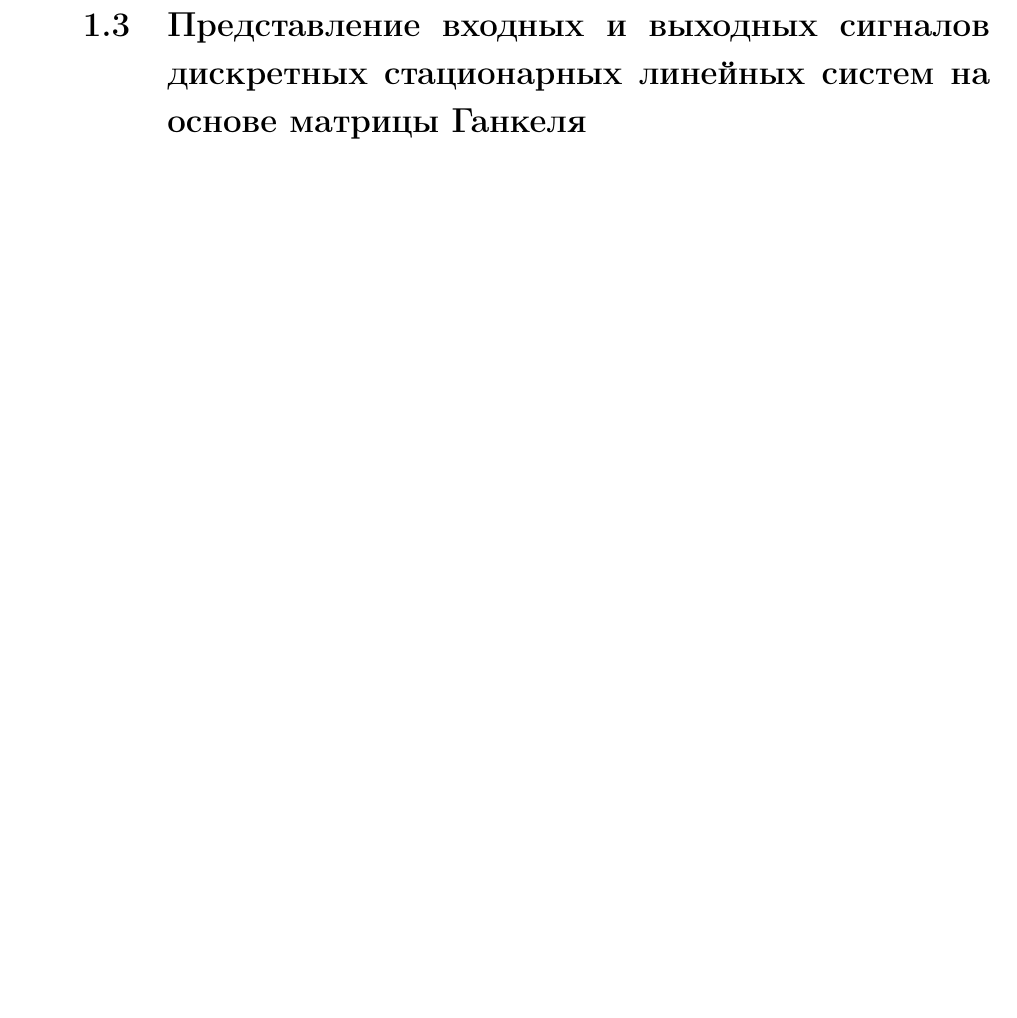
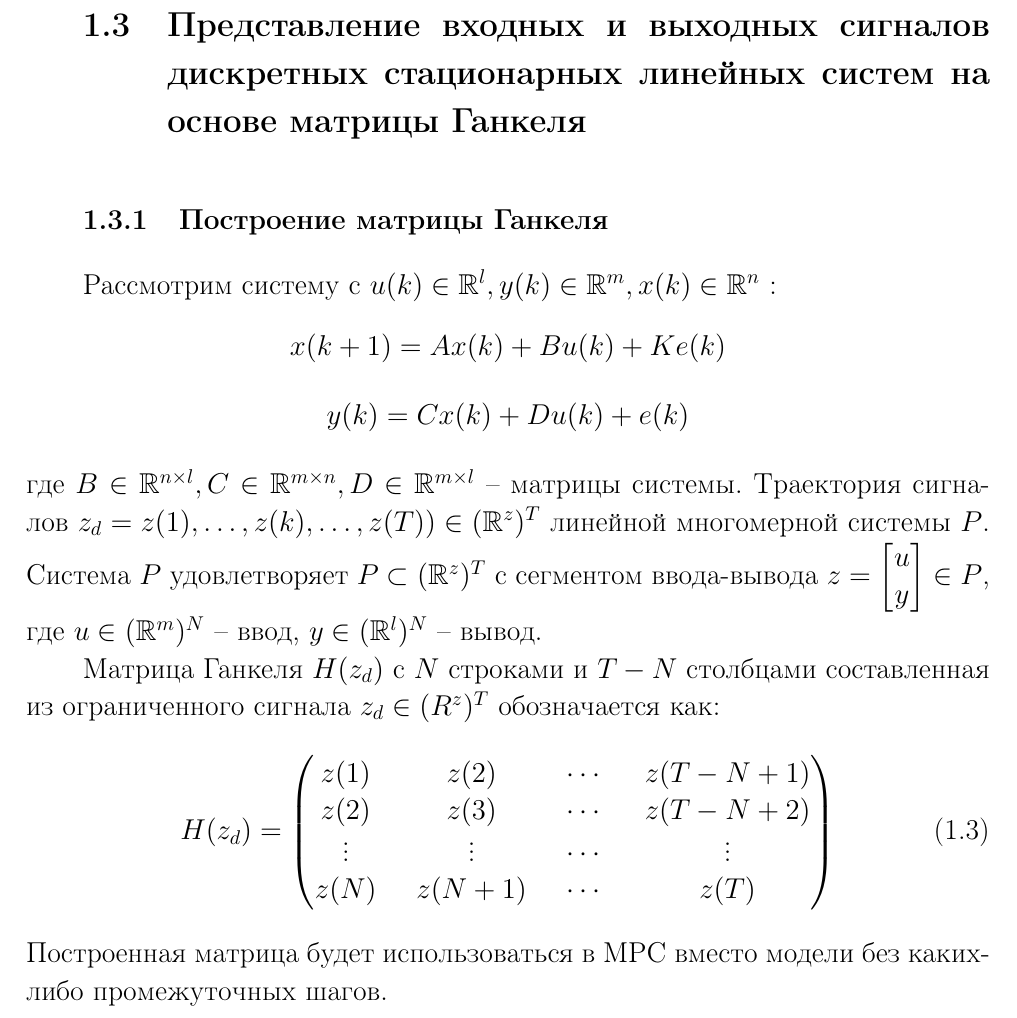
Before and after one commit to kulesh0v/course-work, a LaTeX thesis (MasterThesisSample.tex, which reads chapter1.tex): part of page 9 of 16, cut so that both start at the same text, the shorter picture padded with empty space. Compiled offline with pdfLaTeX; the source files are stored in an older character set and shown here as Unicode.

Commit message:
Added 1.3

```diff
--- a/chapter1.tex
+++ b/chapter1.tex
@@ -158,3 +158,26 @@
 
 \section{Представление входных и выходных сигналов дискретных стационарных линейных систем на основе
 матрицы Ганкеля}\label{3sec:SIG}
+
+\subsection{Построение матрицы Ганкеля}
+Рассмотрим систему с $u(k) \in \mathbb{R}^l, y(k) \in \mathbb{R}^m, x(k) \in \mathbb{R}^n$ :
+\begin{center}
+	$x(k+1)=Ax(k)+Bu(k)+Ke(k)$
+\end{center}
+\begin{center}
+	$y(k)=Cx(k)+Du(k)+e(k)$
+\end{center}
+где $B \in \mathbb{R}^{n \times l}, C \in \mathbb{R}^{m \times n}, D \in \mathbb{R}^{m \times l}$ -- матрицы системы.
+Траектория сигналов $z_d=z(1),\dots,z(k),\dots,z(T)) \in (\mathbb{R}^z)^T$
+линейной многомерной системы $P$. Система $P$ удовлетворяет $P \subset (\mathbb{R}^z)^T $  с сегментом ввода-вывода $z= \begin{bmatrix} u \\ y \end{bmatrix} \in P$, где $u \in (\mathbb{R}^m)^N $ -- ввод, $y \in (\mathbb{R}^l)^N$ -- вывод.
+
+Матрица Ганкеля $H(z_d)$ с $N$ строками и $T-N$ столбцами составленная из ограниченного сигнала $z_d \in (R^z)^T$ обозначается как:
+\begin{equation}\label{H(z_d)}
+	H(z_d)= \begin{pmatrix}
+	z(1) && z(2) && \cdots && z(T-N+1) \\
+	z(2) && z(3) && \cdots && z(T-N+2) \\
+	\vdots && \vdots && \cdots && \vdots \\
+	z(N) && z(N+1) && \cdots && z(T)
+	\end{pmatrix}
+\end{equation}
+Построенная матрица будет использоваться в MPC вместо модели без каких-либо промежуточных шагов.
```
Also changed, not shown: CourseWork.pdf, 5 other files.
